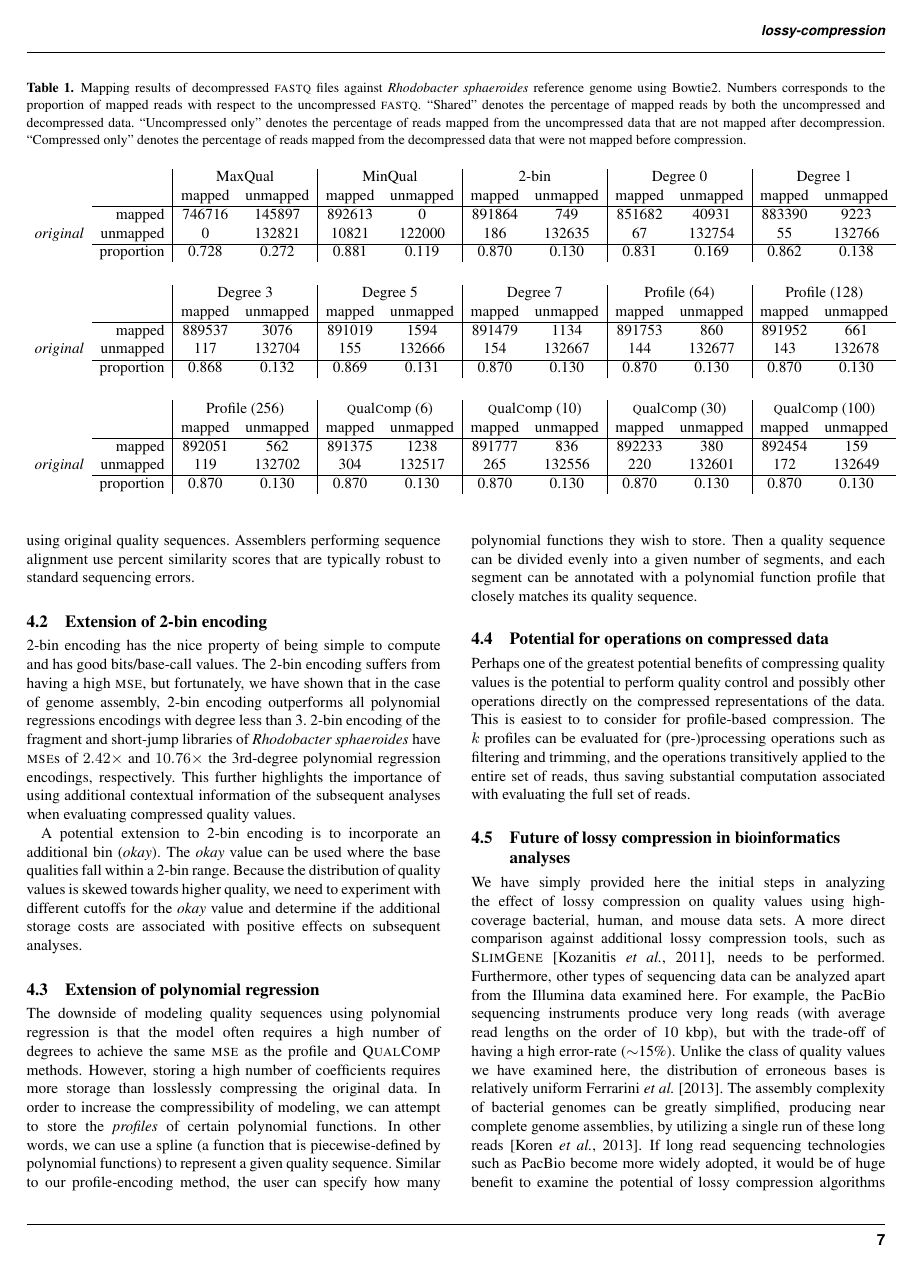
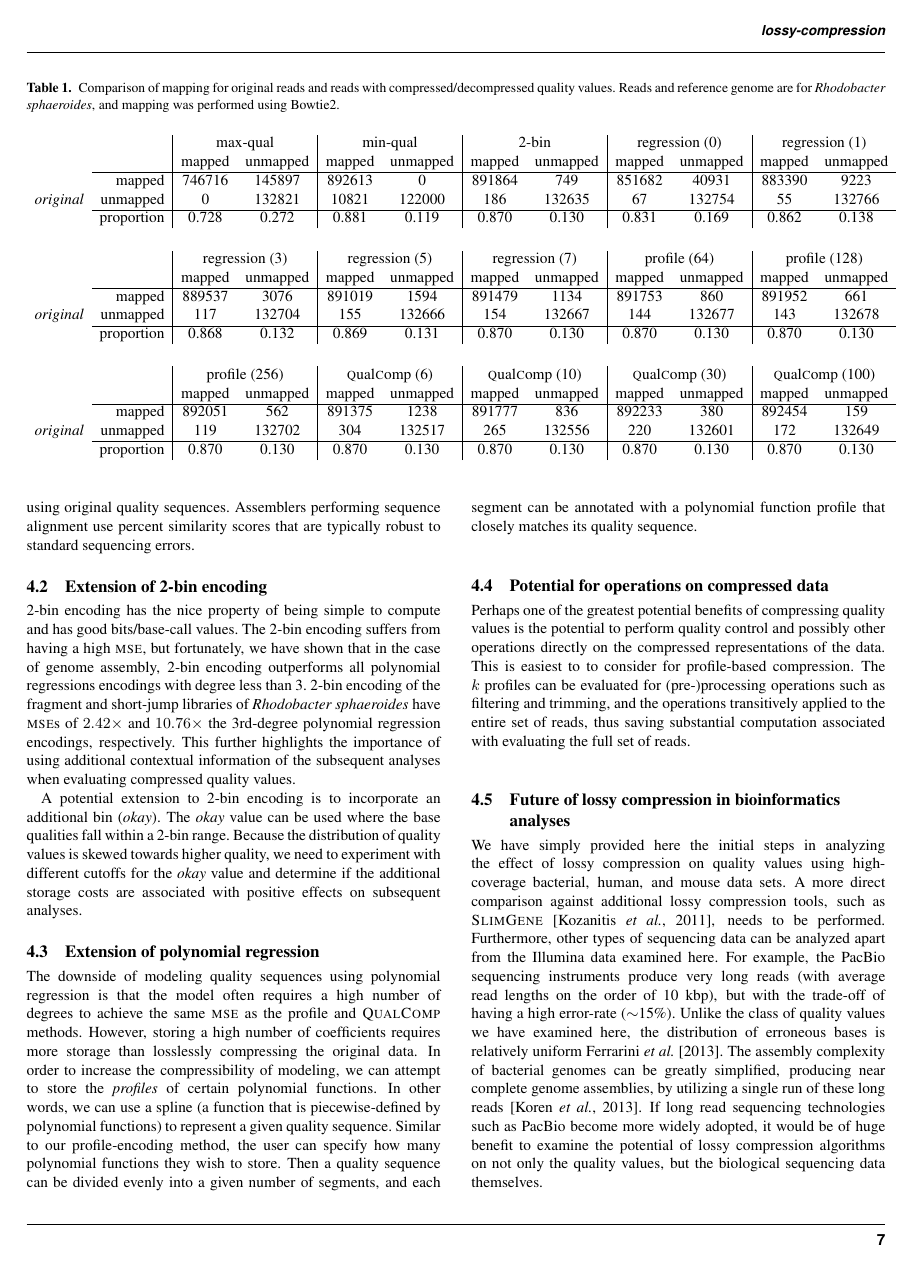
Before and after one commit to cmhill-zz/q-compression, a LaTeX paper (manuscript/q-compression.tex): page 7 of 8. Compiled offline with pdfLaTeX.

Commit message:
Numerous small changes, particularly on table and table header to make things more accurate and consistent.

```diff
--- a/manuscript/q-compression.tex
+++ b/manuscript/q-compression.tex
@@ -555,18 +563,13 @@ reference bases. This trend runs counter to the the decrease in
 
 \begin{table*}[!tbhp]
 \centering
-\caption[]{Mapping results of decompressed \textsc{fastq} files
-  against \textit{Rhodobacter sphaeroides} reference genome using
-  Bowtie2. Numbers corresponds to the proportion of mapped reads with
-  respect to the uncompressed \textsc{fastq}. ``Shared'' denotes the
-  percentage of mapped reads by both the uncompressed and decompressed
-  data. ``Uncompressed only'' denotes the percentage of reads mapped
-  from the uncompressed data that are not mapped after
-  decompression. ``Compressed only'' denotes the percentage of reads
-  mapped from the decompressed data that were not mapped before
-  compression.}
+\caption[]{Comparison of mapping for original reads and reads with
+  compressed/decompressed quality values. Reads and reference genome
+  are for \textit{Rhodobacter sphaeroides}, and mapping was performed
+  using Bowtie2.}
+\begin{small}
 \begin{tabular}{lr|cc|cc|cc|cc|cc}
- & & \multicolumn{2}{c|}{MaxQual} & \multicolumn{2}{c|}{MinQual} & \multicolumn{2}{c|}{2-bin} & \multicolumn{2}{c|}{Degree 0} & \multicolumn{2}{c}{Degree 1} \\
+ & & \multicolumn{2}{c|}{max-qual} & \multicolumn{2}{c|}{min-qual} & \multicolumn{2}{c|}{2-bin} & \multicolumn{2}{c|}{regression (0)} & \multicolumn{2}{c}{regression (1)} \\
 & & mapped & unmapped & mapped & unmapped & mapped & unmapped & mapped & unmapped & mapped & unmapped \\
 \cline{2-12}
 & mapped & 746716 & 145897 & 892613 &   0 & 891864 & 749 & 851682 & 40931 & 883390 & 9223 \\
@@ -579,7 +582,7 @@ reference bases. This trend runs counter to the the decrease in
 \bigskip
 
 \begin{tabular}{lr|cc|cc|cc|cc|cc}
- & & \multicolumn{2}{c|}{Degree 3} & \multicolumn{2}{c|}{Degree 5} & \multicolumn{2}{c|}{Degree 7} & \multicolumn{2}{c|}{Profile (64)} & \multicolumn{2}{c}{Profile (128)} \\
+ & & \multicolumn{2}{c|}{regression (3)} & \multicolumn{2}{c|}{regression (5)} & \multicolumn{2}{c|}{regression (7)} & \multicolumn{2}{c|}{profile (64)} & \multicolumn{2}{c}{profile (128)} \\
 & & mapped & unmapped & mapped & unmapped & mapped & unmapped & mapped & unmapped & mapped & unmapped \\
 \cline{2-12}
 & mapped & 889537 & 3076 & 891019 & 1594 & 891479 & 1134 & 891753 & 860 & 891952 & 661 \\
```
Also changed, not shown: manuscript/q-compression.tex (94 more changed lines).
